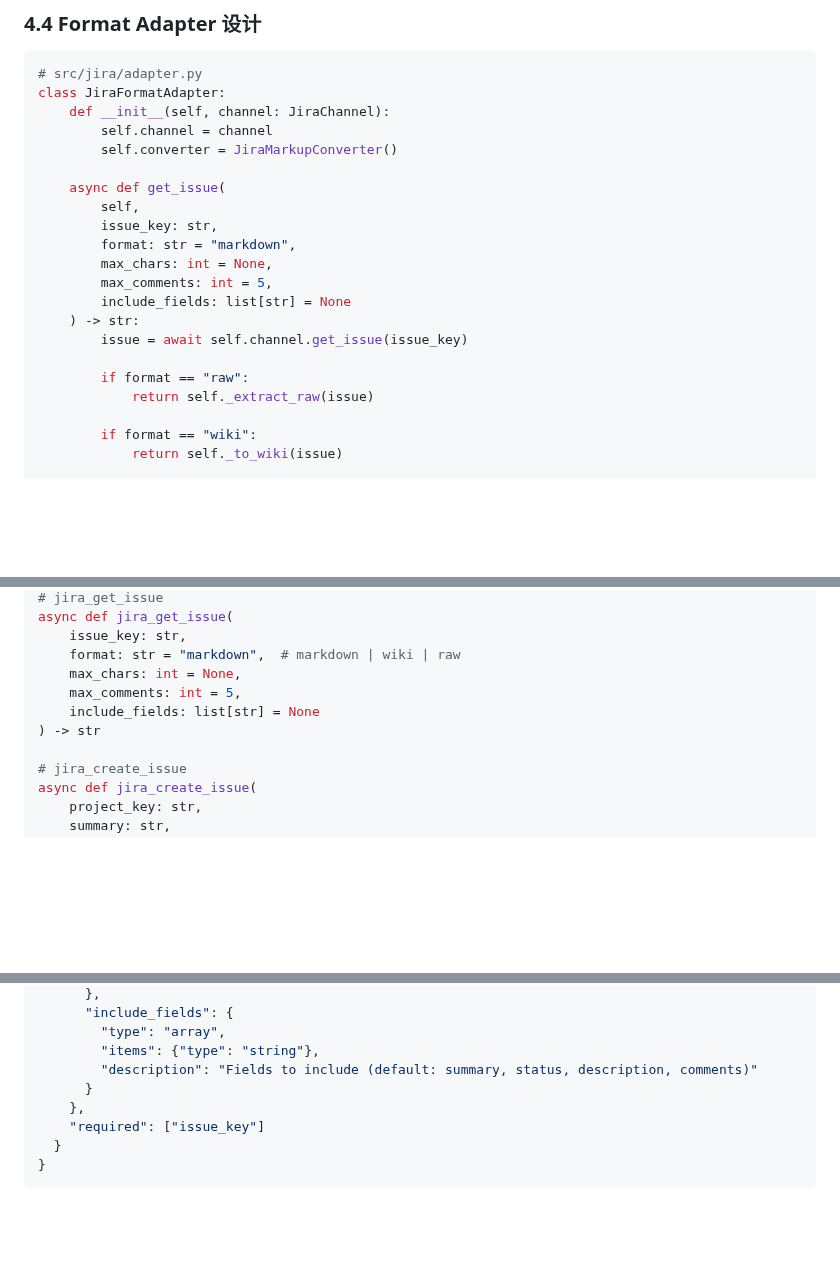
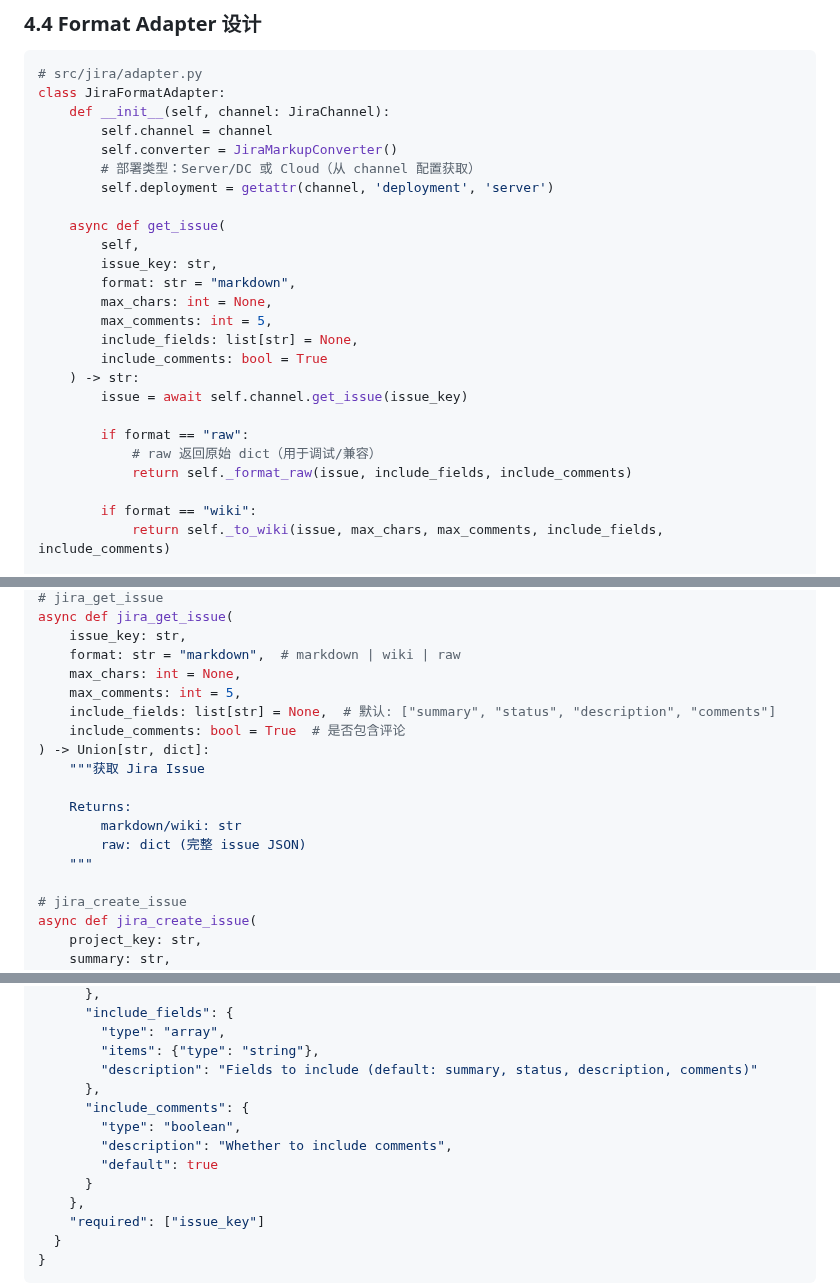
Before and after one commit to dvnuo/engineering-flow-platform, a Markdown page: docs/jira-markdown-support.md, 3 parts joined by grey strips. GitHub-like rendering; blank space fills up the shorter version.

```diff
--- a/docs/jira-markdown-support.md
+++ b/docs/jira-markdown-support.md
@@ -147,6 +151,8 @@ class JiraFormatAdapter:
     def __init__(self, channel: JiraChannel):
         self.channel = channel
         self.converter = JiraMarkupConverter()
+        # 部署类型：Server/DC 或 Cloud（从 channel 配置获取）
+        self.deployment = getattr(channel, 'deployment', 'server')
 
     async def get_issue(
         self,
@@ -154,14 +160,16 @@ class JiraFormatAdapter:
         format: str = "markdown",
         max_chars: int = None,
         max_comments: int = 5,
-        include_fields: list[str] = None
+        include_fields: list[str] = None,
+        include_comments: bool = True
     ) -> str:
         issue = await self.channel.get_issue(issue_key)
 
         if format == "raw":
-            return self._extract_raw(issue)
+            # raw 返回原始 dict（用于调试/兼容）
+            return self._format_raw(issue, include_fields, include_comments)
 
         if format == "wiki":
-            return self._to_wiki(issue)
+            return self._to_wiki(issue, max_chars, max_comments, include_fields, include_comments)
 
         # format == "markdown" (default)
@@ -205,8 +278,15 @@ async def jira_get_issue(
     format: str = "markdown",  # markdown | wiki | raw
     max_chars: int = None,
     max_comments: int = 5,
-    include_fields: list[str] = None
-) -> str
+    include_fields: list[str] = None,  # 默认: ["summary", "status", "description", "comments"]
+    include_comments: bool = True  # 是否包含评论
+) -> Union[str, dict]:
+    """获取 Jira Issue
+
+    Returns:
+        markdown/wiki: str
+        raw: dict (完整 issue JSON)
+    """
 
 # jira_create_issue
 async def jira_create_issue(
@@ -255,6 +335,11 @@ async def jira_add_comment(
         "type": "array",
         "items": {"type": "string"},
         "description": "Fields to include (default: summary, status, description, comments)"
+      },
+      "include_comments": {
+        "type": "boolean",
+        "description": "Whether to include comments",
+        "default": true
       }
     },
     "required": ["issue_key"]
```
Also changed, not shown: other parts of docs/jira-markdown-support.md (+89 -20 lines).
